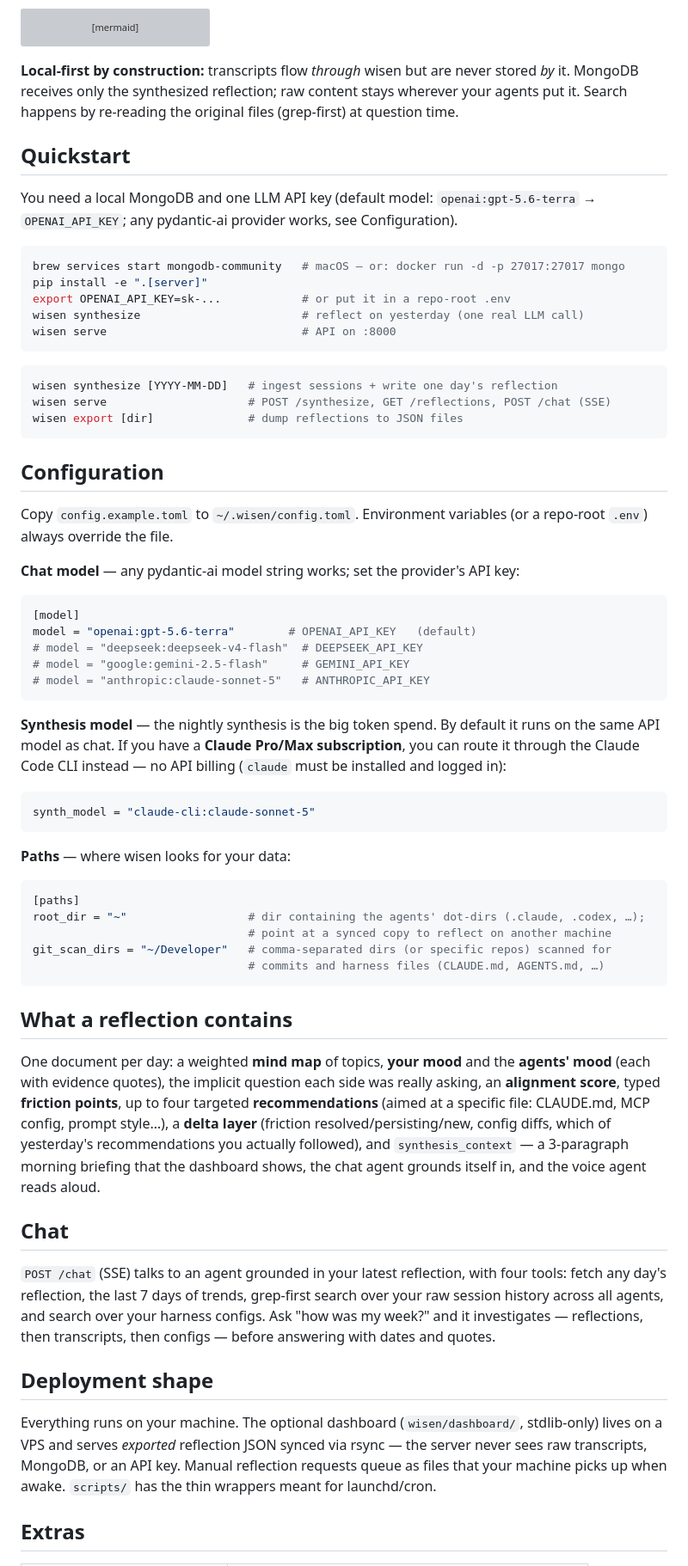
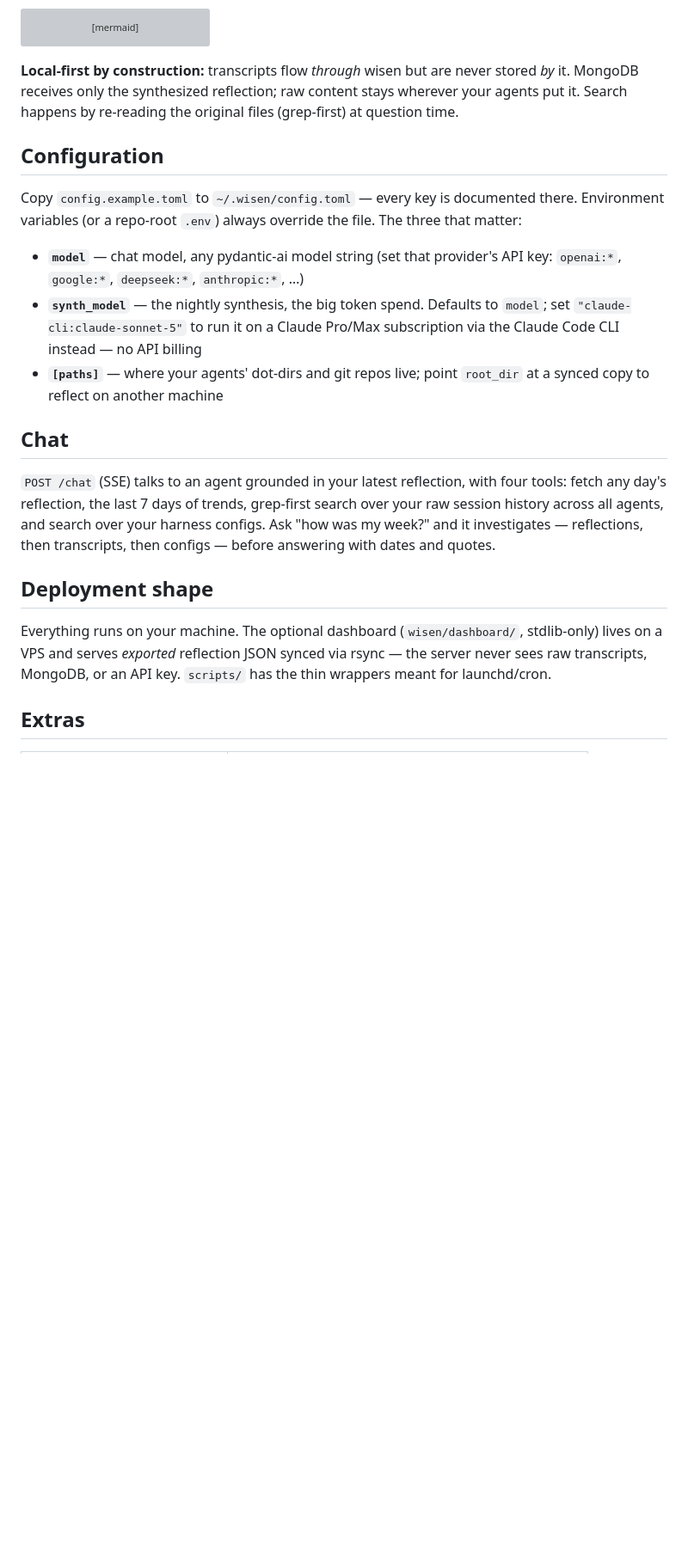
Before and after one commit to Vela3202019/wisen, a Markdown page: README.md, the part around one of its changes. Shown at 86% size. GitHub-like rendering; blank space fills up the shorter version; grey boxes are pictures that could not be loaded.

````diff
--- a/README.md
+++ b/README.md
@@ -40,69 +81,19 @@ stored *by* it. MongoDB receives only the synthesized reflection; raw content
 stays wherever your agents put it. Search happens by re-reading the original
 files (grep-first) at question time.
 
-## Quickstart
-
-You need a local MongoDB and one LLM API key (default model: `openai:gpt-5.6-terra`
-→ `OPENAI_API_KEY`; any pydantic-ai provider works, see Configuration).
-
-```bash
-brew services start mongodb-community   # macOS — or: docker run -d -p 27017:27017 mongo
-pip install -e ".[server]"
-export OPENAI_API_KEY=sk-...            # or put it in a repo-root .env
-wisen synthesize                        # reflect on yesterday (one real LLM call)
-wisen serve                             # API on :8000
-```
-
-```bash
-wisen synthesize [YYYY-MM-DD]   # ingest sessions + write one day's reflection
-wisen serve                     # POST /synthesize, GET /reflections, POST /chat (SSE)
-wisen export [dir]              # dump reflections to JSON files
-```
-
 ## Configuration
 
-Copy `config.example.toml` to `~/.wisen/config.toml`. Environment variables (or a
-repo-root `.env`) always override the file.
+Copy `config.example.toml` to `~/.wisen/config.toml` — every key is documented
+there. Environment variables (or a repo-root `.env`) always override the file.
+The three that matter:
 
-**Chat model** — any pydantic-ai model string works; set the provider's API key:
-
-```toml
-[model]
-model = "openai:gpt-5.6-terra"        # OPENAI_API_KEY   (default)
-# model = "deepseek:deepseek-v4-flash"  # DEEPSEEK_API_KEY
-# model = "google:gemini-2.5-flash"     # GEMINI_API_KEY
-# model = "anthropic:claude-sonnet-5"   # ANTHROPIC_API_KEY
-```
-
-**Synthesis model** — the nightly synthesis is the big token spend. By default
-it runs on the same API model as chat. If you have a **Claude Pro/Max
-subscription**, you can route it through the Claude Code CLI instead — no API
-billing (`claude` must be installed and logged in):
-
-```toml
-synth_model = "claude-cli:claude-sonnet-5"
-```
-
-**Paths** — where wisen looks for your data:
-
-```toml
-[paths]
-root_dir = "~"                  # dir containing the agents' dot-dirs (.claude, .codex, …);
-                                # point at a synced copy to reflect on another machine
-git_scan_dirs = "~/Developer"   # comma-separated dirs (or specific repos) scanned for
-                                # commits and harness files (CLAUDE.md, AGENTS.md, …)
-```
-
-## What a reflection contains
-
-One document per day: a weighted **mind map** of topics, **your mood** and the
-**agents' mood** (each with evidence quotes), the implicit question each side was
-really asking, an **alignment score**, typed **friction points**, up to four
-targeted **recommendations** (aimed at a specific file: CLAUDE.md, MCP config,
-prompt style…), a **delta layer** (friction resolved/persisting/new, config diffs,
-which of yesterday's recommendations you actually followed), and
-`synthesis_context` — a 3-paragraph morning briefing that the dashboard shows,
-the chat agent grounds itself in, and the voice agent reads aloud.
+- **`model`** — chat model, any pydantic-ai model string (set that provider's
+  API key: `openai:*`, `google:*`, `deepseek:*`, `anthropic:*`, …)
+- **`synth_model`** — the nightly synthesis, the big token spend. Defaults to
+  `model`; set `"claude-cli:claude-sonnet-5"` to run it on a Claude Pro/Max
+  subscription via the Claude Code CLI instead — no API billing
+- **`[paths]`** — where your agents' dot-dirs and git repos live; point
+  `root_dir` at a synced copy to reflect on another machine
 
 ## Chat
 
@@ -116,8 +107,7 @@ transcripts, then configs — before answering with dates and quotes.
 
 Everything runs on your machine. The optional dashboard (`wisen/dashboard/`,
 stdlib-only) lives on a VPS and serves *exported* reflection JSON synced via
-rsync — the server never sees raw transcripts, MongoDB, or an API key. Manual
-reflection requests queue as files that your machine picks up when awake.
+rsync — the server never sees raw transcripts, MongoDB, or an API key.
 `scripts/` has the thin wrappers meant for launchd/cron.
 
 ## Extras
````
Also changed, not shown: other parts of README.md (+49 -8 lines).
